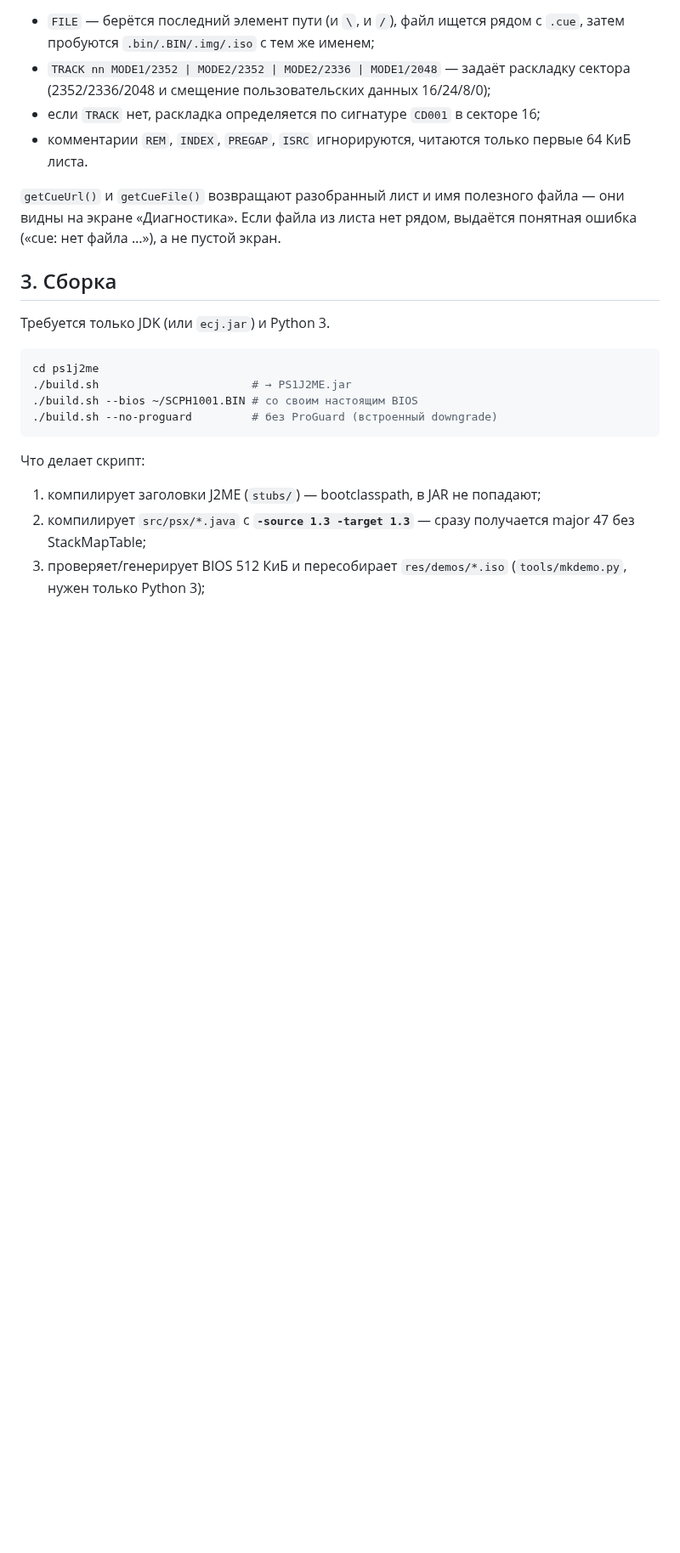
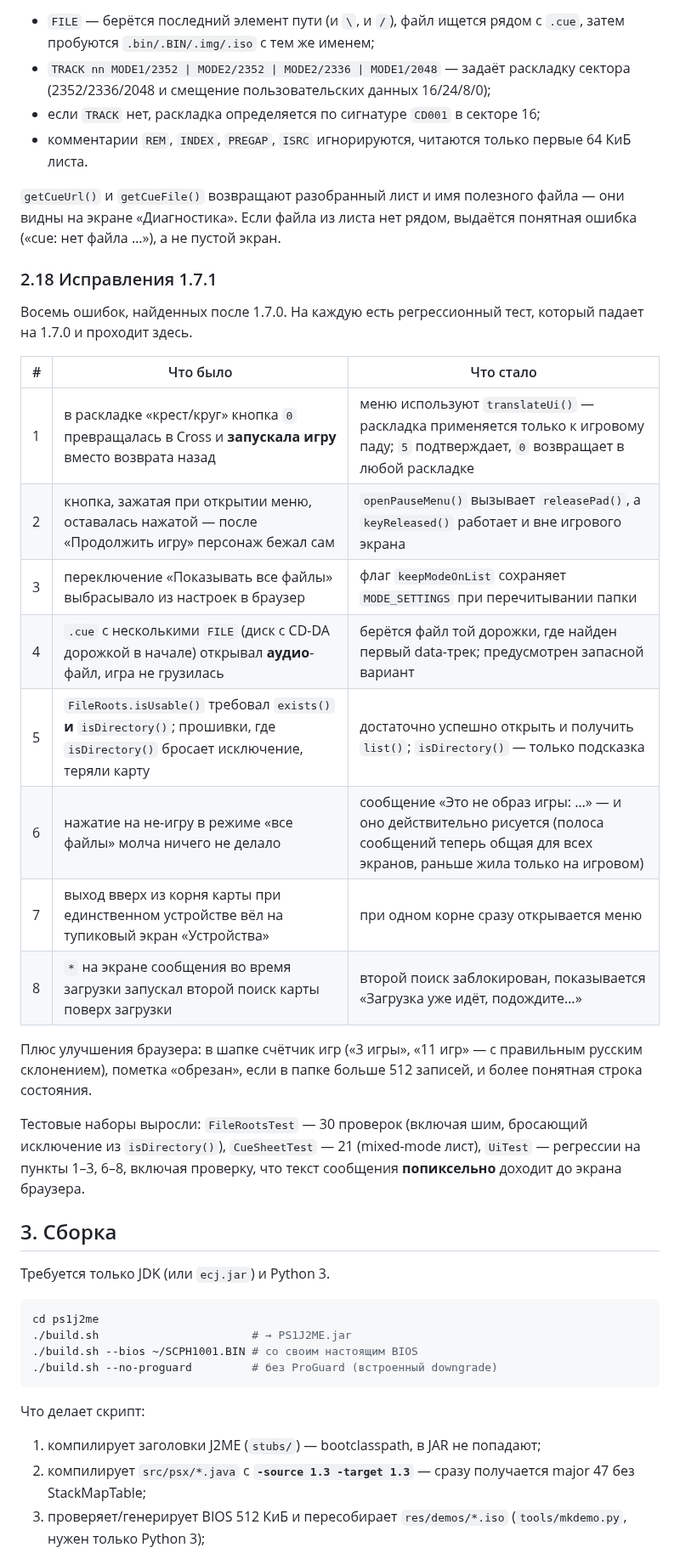
Before and after one commit to Vanc67/Atari2600emulator-typescript, a Markdown page: ps1j2me/README.md, the part around one of its changes. Shown at 85% size. Rendered like a GitHub page; blank space fills up the shorter version.

```diff
--- a/ps1j2me/README.md
+++ b/ps1j2me/README.md
@@ -476,6 +476,31 @@ Bold заменён на цветовое выделение — при 5×7 «
 они видны на экране «Диагностика». Если файла из листа нет рядом, выдаётся
 понятная ошибка («cue: нет файла …»), а не пустой экран.
 
+### 2.18 Исправления 1.7.1
+
+Восемь ошибок, найденных после 1.7.0. На каждую есть регрессионный тест,
+который падает на 1.7.0 и проходит здесь.
+
+| # | Что было | Что стало |
+|---|---|---|
+| 1 | в раскладке «крест/круг» кнопка `0` превращалась в Cross и **запускала игру** вместо возврата назад | меню используют `translateUi()` — раскладка применяется только к игровому паду; `5` подтверждает, `0` возвращает в любой раскладке |
+| 2 | кнопка, зажатая при открытии меню, оставалась нажатой — после «Продолжить игру» персонаж бежал сам | `openPauseMenu()` вызывает `releasePad()`, а `keyReleased()` работает и вне игрового экрана |
+| 3 | переключение «Показывать все файлы» выбрасывало из настроек в браузер | флаг `keepModeOnList` сохраняет `MODE_SETTINGS` при перечитывании папки |
+| 4 | `.cue` с несколькими `FILE` (диск с CD-DA дорожкой в начале) открывал **аудио**-файл, игра не грузилась | берётся файл той дорожки, где найден первый data-трек; предусмотрен запасной вариант |
+| 5 | `FileRoots.isUsable()` требовал `exists()` **и** `isDirectory()`; прошивки, где `isDirectory()` бросает исключение, теряли карту | достаточно успешно открыть и получить `list()`; `isDirectory()` — только подсказка |
+| 6 | нажатие на не-игру в режиме «все файлы» молча ничего не делало | сообщение «Это не образ игры: …» — и оно действительно рисуется (полоса сообщений теперь общая для всех экранов, раньше жила только на игровом) |
+| 7 | выход вверх из корня карты при единственном устройстве вёл на тупиковый экран «Устройства» | при одном корне сразу открывается меню |
+| 8 | `*` на экране сообщения во время загрузки запускал второй поиск карты поверх загрузки | второй поиск заблокирован, показывается «Загрузка уже идёт, подождите…» |
+
+Плюс улучшения браузера: в шапке счётчик игр («3 игры», «11 игр» — с правильным
+русским склонением), пометка «обрезан», если в папке больше 512 записей, и
+более понятная строка состояния.
+
+Тестовые наборы выросли: `FileRootsTest` — 30 проверок (включая шим, бросающий
+исключение из `isDirectory()`), `CueSheetTest` — 21 (mixed-mode лист),
+`UiTest` — регрессии на пункты 1–3, 6–8, включая проверку, что текст сообщения
+**попиксельно** доходит до экрана браузера.
+
 ## 3. Сборка
 
 Требуется только JDK (или `ecj.jar`) и Python 3.
```
Also changed, not shown: other parts of ps1j2me/README.md (+6 -6 lines), ps1j2me/docs/screenshots/ui_files.png, ps1j2me/docs/screenshots/ui_game.png, ps1j2me/docs/screenshots/ui_info.png, 10 other files.
